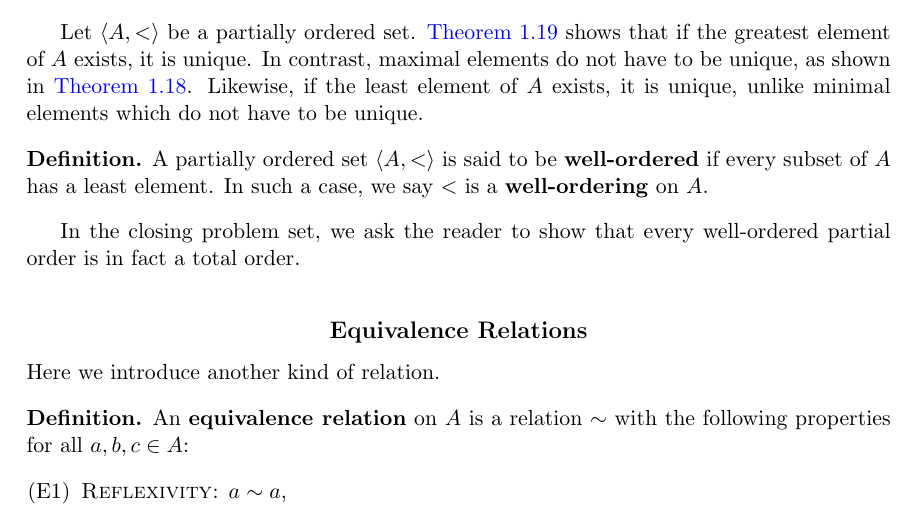
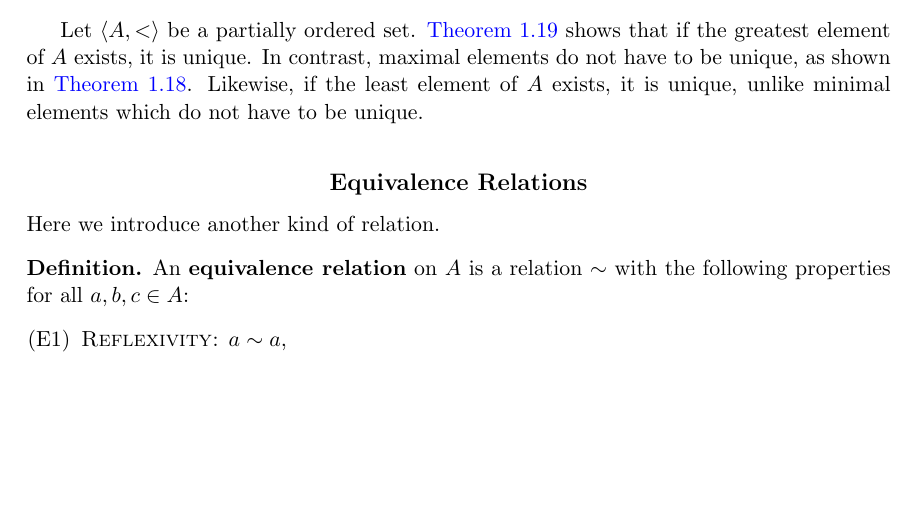
Before and after one commit to maximusideal/sets-to-real-analysis-book, a LaTeX thesis (sets to real analysis book.tex, which reads chapter1/chapter1.tex): part of page 25 of 48, cut so that both start at the same text, the shorter picture padded with empty space. Compiled offline with pdfLaTeX.

Commit message:
removed well-order relations for now

```diff
--- a/chapter1/chapter1.tex
+++ b/chapter1/chapter1.tex
@@ -921,13 +921,6 @@ Let $\langle A, <\rangle$ be a partially ordered set.
 \Cref{ch1thm_greatest_least_unique} shows that if the greatest element of $A$ exists, it is unique.
 In contrast, maximal elements do not have to be unique, as shown in \Cref{ch1ex_maximalelems}.
 Likewise, if the least element of $A$ exists, it is unique, unlike minimal elements which do not have to be unique.
-
-\begin{definition}
-	A partially ordered set $\langle A, <\rangle$ is said to be \textbf{well-ordered} if every subset of $A$ has a least element.
-	In such a case, we say $<$ is a \textbf{well-ordering} on $A$.
-\end{definition}
-
-In the closing problem set, we ask the reader to show that every well-ordered partial order is in fact a total order.
 
 \subsection{Equivalence Relations}
 
```
Also changed, not shown: sets to real analysis book.pdf, chapter1/chapter1.tex (2 more changed lines).
